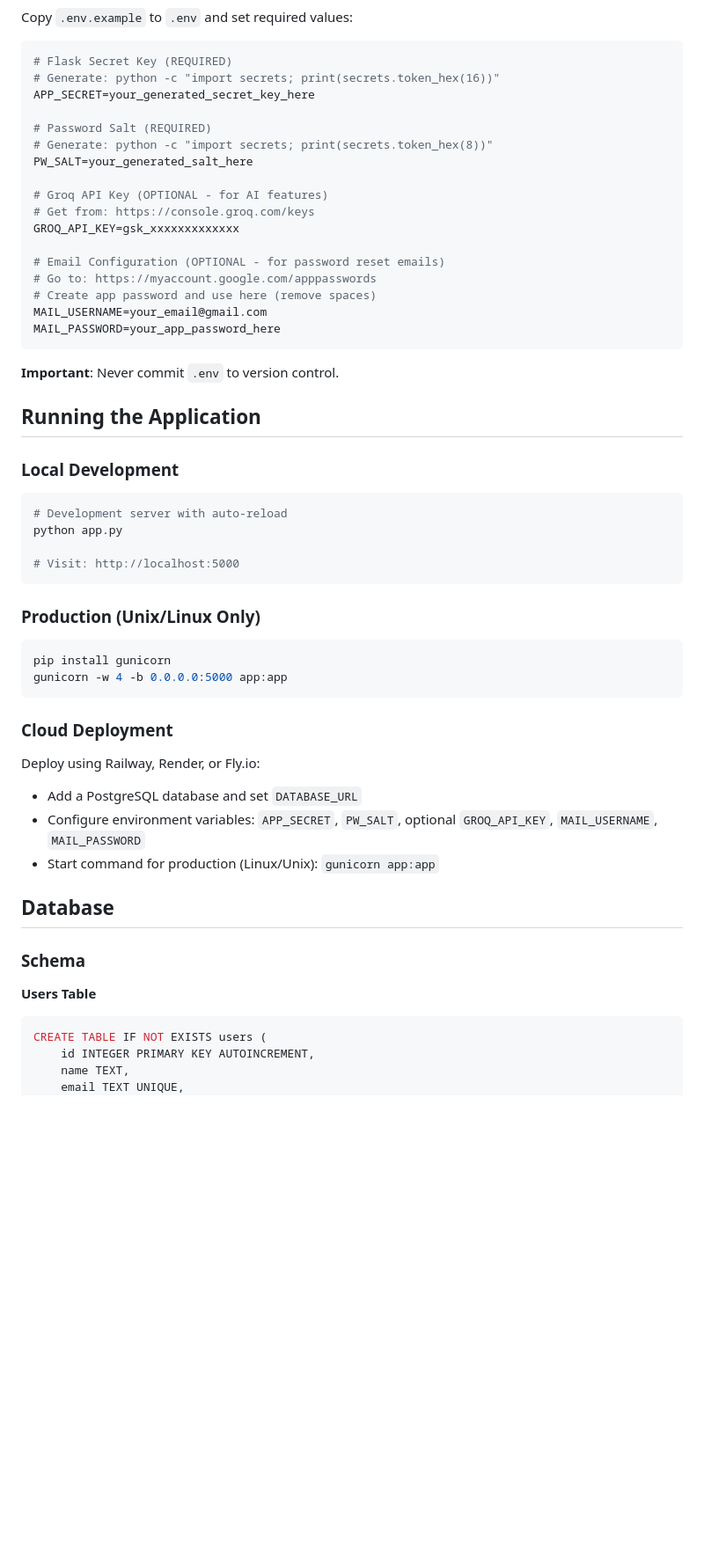
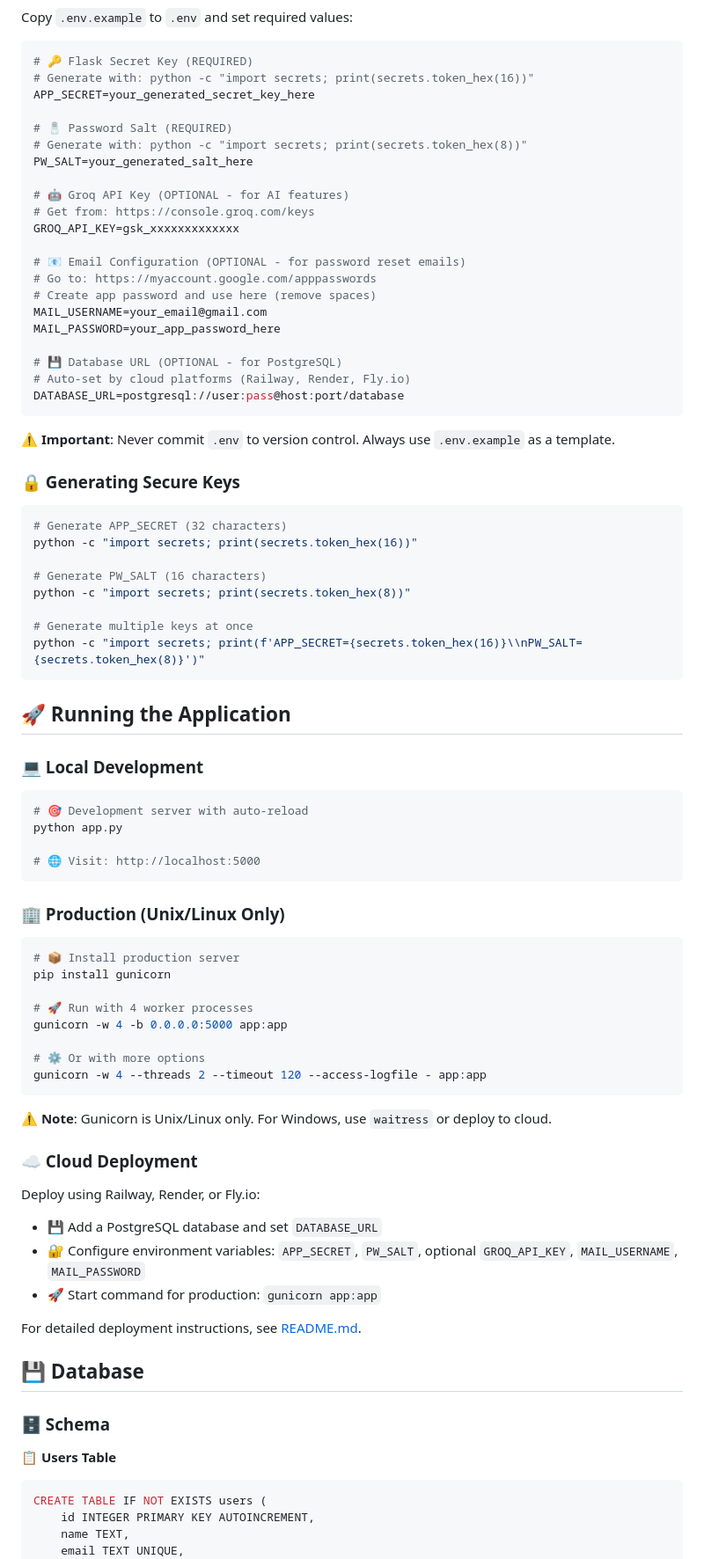
Before and after one commit to KGFCH2/Career_Go, a Markdown page: INSTRUCTIONS.md, the part around one of its changes. Shown at 88% size. GitHub-like rendering; blank space fills up the shorter version.

````diff
--- a/INSTRUCTIONS.md
+++ b/INSTRUCTIONS.md
@@ -48,54 +79,81 @@ pip freeze > requirements.txt
 Copy `.env.example` to `.env` and set required values:
 
 ```env
-# Flask Secret Key (REQUIRED)
-# Generate: python -c "import secrets; print(secrets.token_hex(16))"
+# 🔑 Flask Secret Key (REQUIRED)
+# Generate with: python -c "import secrets; print(secrets.token_hex(16))"
 APP_SECRET=your_generated_secret_key_here
 
-# Password Salt (REQUIRED)
-# Generate: python -c "import secrets; print(secrets.token_hex(8))"
+# 🧂 Password Salt (REQUIRED)
+# Generate with: python -c "import secrets; print(secrets.token_hex(8))"
 PW_SALT=your_generated_salt_here
 
-# Groq API Key (OPTIONAL - for AI features)
+# 🤖 Groq API Key (OPTIONAL - for AI features)
 # Get from: https://console.groq.com/keys
 GROQ_API_KEY=gsk_xxxxxxxxxxxxx
 
-# Email Configuration (OPTIONAL - for password reset emails)
+# 📧 Email Configuration (OPTIONAL - for password reset emails)
 # Go to: https://myaccount.google.com/apppasswords
 # Create app password and use here (remove spaces)
 MAIL_USERNAME=your_email@gmail.com
 MAIL_PASSWORD=your_app_password_here
+
+# 💾 Database URL (OPTIONAL - for PostgreSQL)
+# Auto-set by cloud platforms (Railway, Render, Fly.io)
+DATABASE_URL=postgresql://user:pass@host:port/database
 ```
 
-**Important**: Never commit `.env` to version control.
+**⚠️ Important**: Never commit `.env` to version control. Always use `.env.example` as a template.
 
-## Running the Application
+### 🔒 Generating Secure Keys
 
-### Local Development
 ```bash
-# Development server with auto-reload
+# Generate APP_SECRET (32 characters)
+python -c "import secrets; print(secrets.token_hex(16))"
+
+# Generate PW_SALT (16 characters)
+python -c "import secrets; print(secrets.token_hex(8))"
+
+# Generate multiple keys at once
+python -c "import secrets; print(f'APP_SECRET={secrets.token_hex(16)}\\nPW_SALT={secrets.token_hex(8)}')"
+```
+
+## 🚀 Running the Application
+
+### 💻 Local Development
+```bash
+# 🎯 Development server with auto-reload
 python app.py
 
-# Visit: http://localhost:5000
+# 🌐 Visit: http://localhost:5000
 ```
 
-### Production (Unix/Linux Only)
+### 🏢 Production (Unix/Linux Only)
 ```bash
+# 📦 Install production server
 pip install gunicorn
+
+# 🚀 Run with 4 worker processes
 gunicorn -w 4 -b 0.0.0.0:5000 app:app
+
+# ⚙️ Or with more options
+gunicorn -w 4 --threads 2 --timeout 120 --access-logfile - app:app
 ```
 
-### Cloud Deployment
+**⚠️ Note**: Gunicorn is Unix/Linux only. For Windows, use `waitress` or deploy to cloud.
+
+### ☁️ Cloud Deployment
 Deploy using Railway, Render, or Fly.io:
-- Add a PostgreSQL database and set `DATABASE_URL`
-- Configure environment variables: `APP_SECRET`, `PW_SALT`, optional `GROQ_API_KEY`, `MAIL_USERNAME`, `MAIL_PASSWORD`
-- Start command for production (Linux/Unix): `gunicorn app:app`
+- 💾 Add a PostgreSQL database and set `DATABASE_URL`
+- 🔐 Configure environment variables: `APP_SECRET`, `PW_SALT`, optional `GROQ_API_KEY`, `MAIL_USERNAME`, `MAIL_PASSWORD`
+- 🚀 Start command for production: `gunicorn app:app`
 
-## Database
+For detailed deployment instructions, see [README.md](README.md#deployment-options).
 
-### Schema
+## 💾 Database
 
-**Users Table**
+### 🗄️ Schema
+
+**📋 Users Table**
 ```sql
 CREATE TABLE IF NOT EXISTS users (
     id INTEGER PRIMARY KEY AUTOINCREMENT,
````
Also changed, not shown: other parts of INSTRUCTIONS.md (+107 -36 lines).
